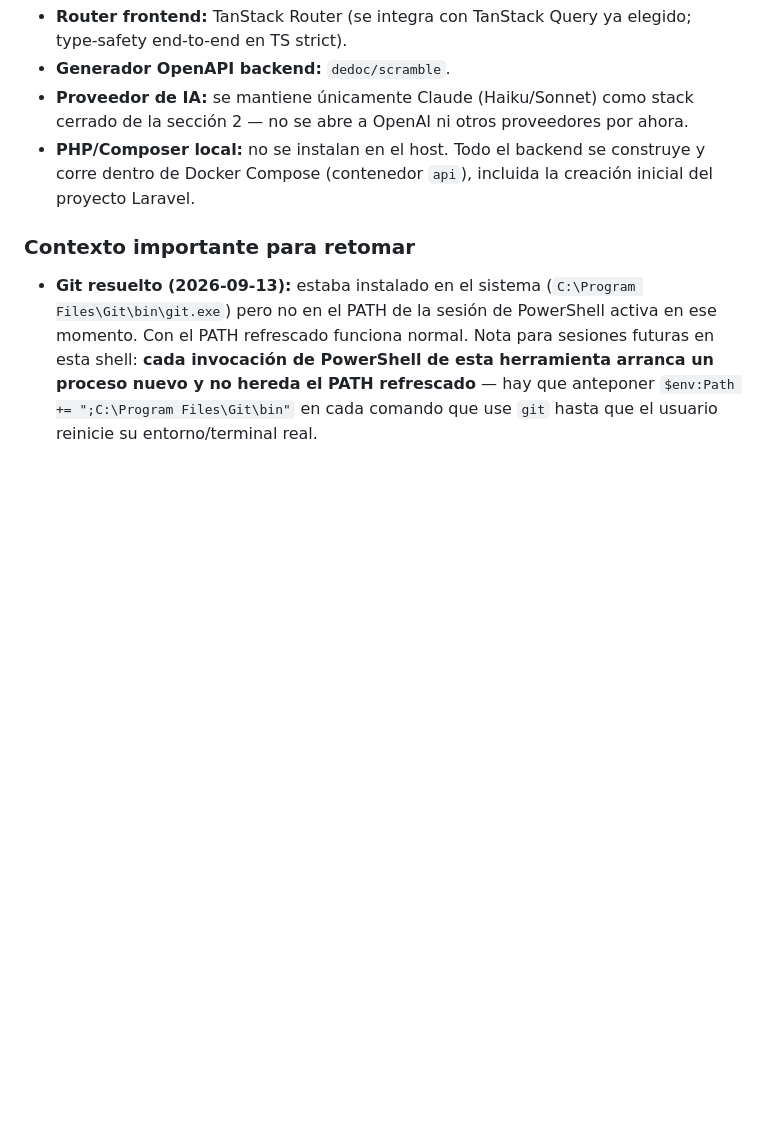
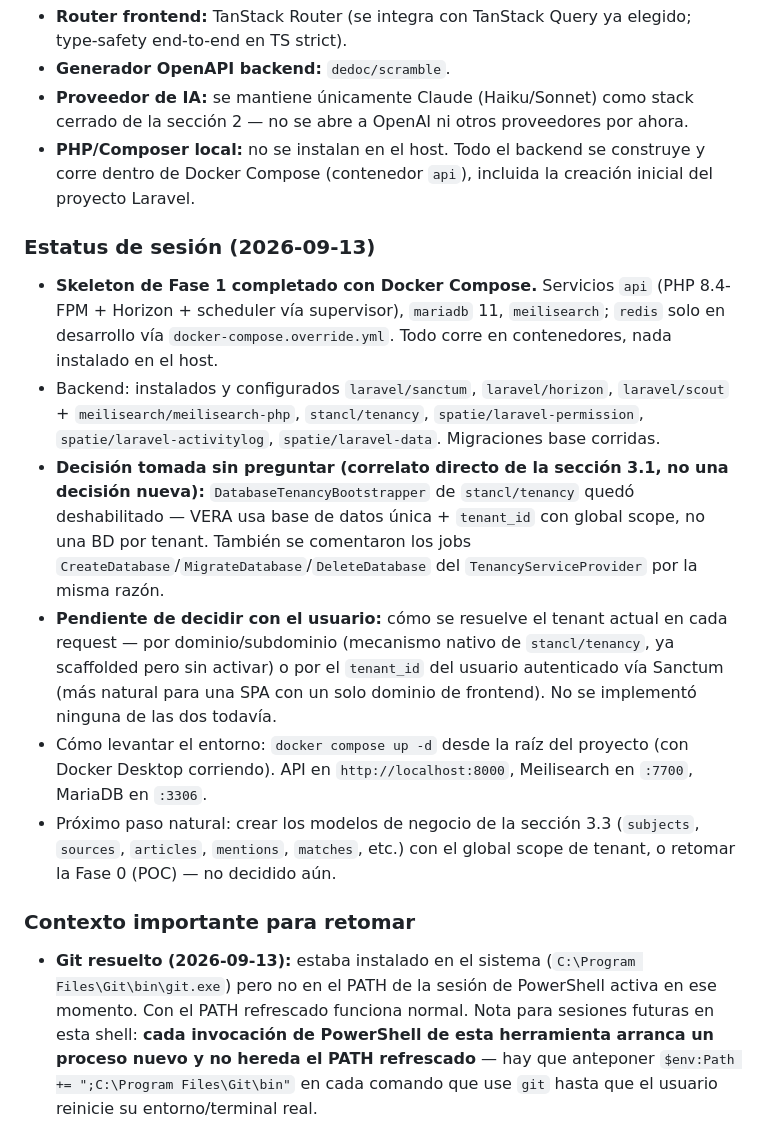
Before and after one commit to fmontano85/vera_proyect, a Markdown page: CLAUDE.md, the part around the change. Drawn GitHub-style; blank space fills up the shorter version.

Commit message:
Actualiza CLAUDE.md con el estatus del skeleton de Fase 1
Co-Authored-By: Claude Sonnet 5 <noreply@anthropic.com>
Claude-Session: https://claude.ai/code/session_01RjFZFxnhPyUjsQiLVKm3Zn

```diff
--- a/CLAUDE.md
+++ b/CLAUDE.md
@@ -302,6 +302,33 @@ Selección hecha el 2026-09-12 aplicando la Regla 0 (sistema de skills por capas
 - **Proveedor de IA:** se mantiene únicamente Claude (Haiku/Sonnet) como stack cerrado de la sección 2 — no se abre a OpenAI ni otros proveedores por ahora.
 - **PHP/Composer local:** no se instalan en el host. Todo el backend se construye y corre dentro de Docker Compose (contenedor `api`), incluida la creación inicial del proyecto Laravel.
 
+### Estatus de sesión (2026-09-13)
+- **Skeleton de Fase 1 completado con Docker Compose.** Servicios `api`
+  (PHP 8.4-FPM + Horizon + scheduler vía supervisor), `mariadb` 11,
+  `meilisearch`; `redis` solo en desarrollo vía `docker-compose.override.yml`.
+  Todo corre en contenedores, nada instalado en el host.
+- Backend: instalados y configurados `laravel/sanctum`, `laravel/horizon`,
+  `laravel/scout` + `meilisearch/meilisearch-php`, `stancl/tenancy`,
+  `spatie/laravel-permission`, `spatie/laravel-activitylog`,
+  `spatie/laravel-data`. Migraciones base corridas.
+- **Decisión tomada sin preguntar (correlato directo de la sección 3.1, no
+  una decisión nueva):** `DatabaseTenancyBootstrapper` de `stancl/tenancy`
+  quedó deshabilitado — VERA usa base de datos única + `tenant_id` con
+  global scope, no una BD por tenant. También se comentaron los jobs
+  `CreateDatabase`/`MigrateDatabase`/`DeleteDatabase` del
+  `TenancyServiceProvider` por la misma razón.
+- **Pendiente de decidir con el usuario:** cómo se resuelve el tenant
+  actual en cada request — por dominio/subdominio (mecanismo nativo de
+  `stancl/tenancy`, ya scaffolded pero sin activar) o por el `tenant_id`
+  del usuario autenticado vía Sanctum (más natural para una SPA con un
+  solo dominio de frontend). No se implementó ninguna de las dos todavía.
+- Cómo levantar el entorno: `docker compose up -d` desde la raíz del
+  proyecto (con Docker Desktop corriendo). API en `http://localhost:8000`,
+  Meilisearch en `:7700`, MariaDB en `:3306`.
+- Próximo paso natural: crear los modelos de negocio de la sección 3.3
+  (`subjects`, `sources`, `articles`, `mentions`, `matches`, etc.) con el
+  global scope de tenant, o retomar la Fase 0 (POC) — no decidido aún.
+
 ### Contexto importante para retomar
 - **Git resuelto (2026-09-13):** estaba instalado en el sistema (`C:\Program Files\Git\bin\git.exe`) pero no en el PATH de la sesión de PowerShell activa en ese momento. Con el PATH refrescado funciona normal. Nota para sesiones futuras en esta shell: **cada invocación de PowerShell de esta herramienta arranca un proceso nuevo y no hereda el PATH refrescado** — hay que anteponer `$env:Path += ";C:\Program Files\Git\bin"` en cada comando que use `git` hasta que el usuario reinicie su entorno/terminal real.
 - Repositorio inicializado en `D:\usuario\2026\VERA` con ramas `main` y `develop` (convención de la sección "Git"). 2 commits iniciales: (1) skeleton de backend/frontend, (2) instalación de skills + `.gitignore` raíz.
```
